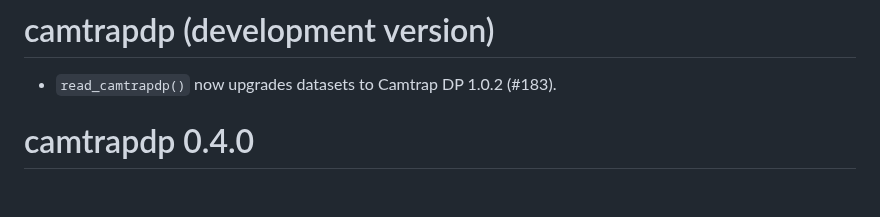
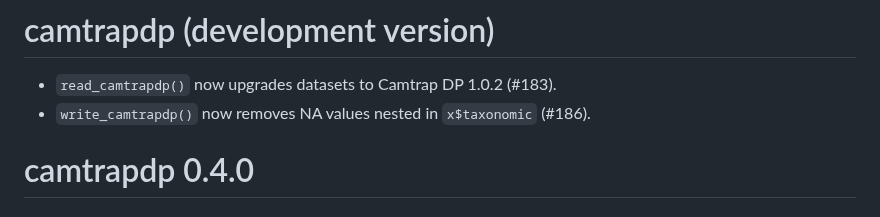
Before and after one commit to inbo/camtrapdp, a Markdown page: NEWS.md, the part around the change. Rendered like a GitHub page.

```diff
--- a/NEWS.md
+++ b/NEWS.md
@@ -1,6 +1,7 @@
 # camtrapdp (development version)
 
 * `read_camtrapdp()` now upgrades datasets to Camtrap DP 1.0.2 (#183).
+* `write_camtrapdp()` now removes NA values nested in `x$taxonomic` (#186).
 
 # camtrapdp 0.4.0
 
```
